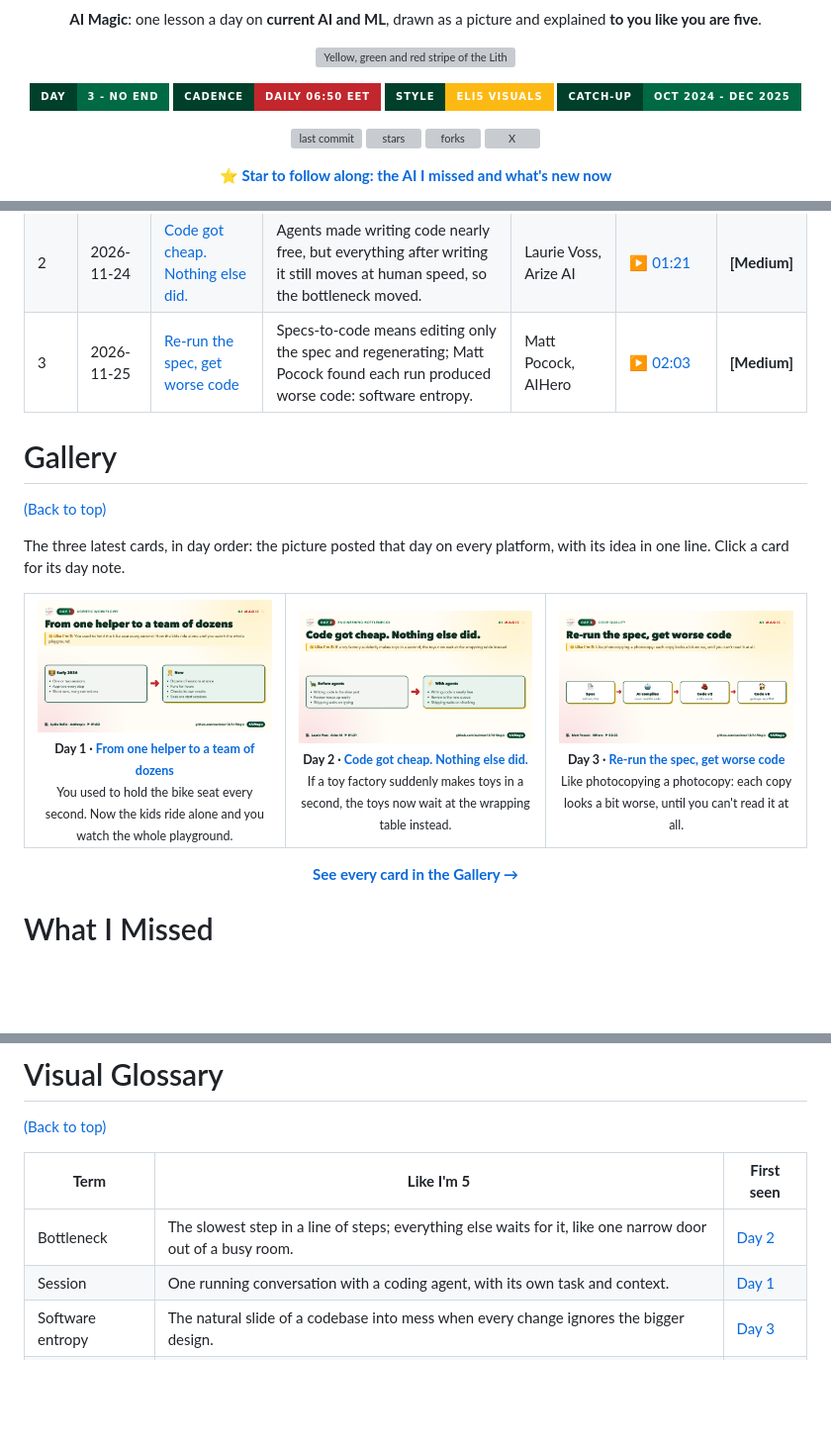
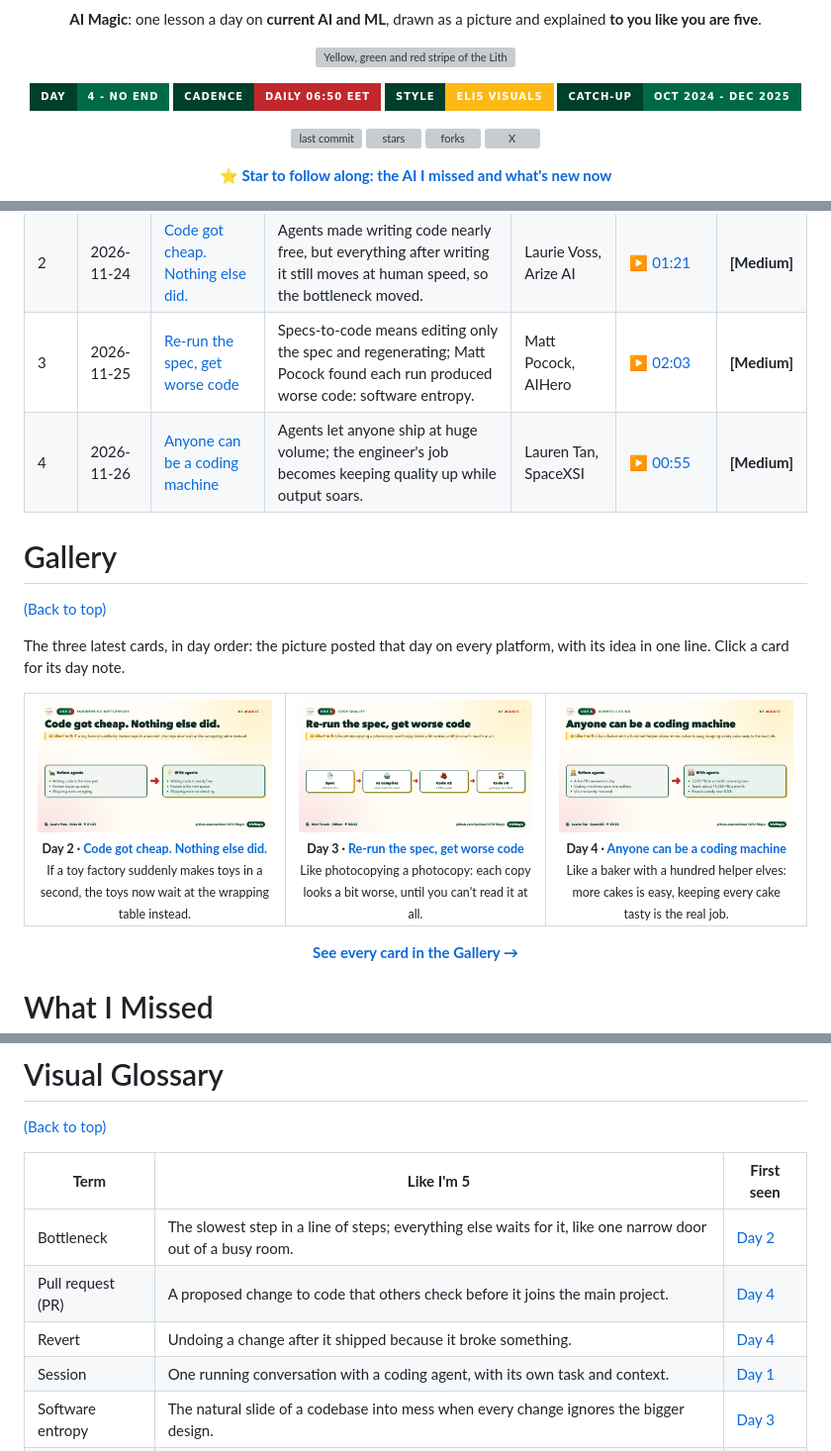
Before and after one commit to aurimas13/AI-Magic, a Markdown page: README.md, 3 parts joined by grey strips. Shown at 99% size. GitHub-like rendering; pictures changed too: assets/cards/day-004.png (added); badges without logos; blank space fills up the shorter version; grey boxes are pictures that could not be loaded.

Commit message:
Day 4: Anyone can be a coding machine

```diff
--- a/README.md
+++ b/README.md
@@ -7,7 +7,7 @@
 <p align="center"><img src="assets/logo/stripe.svg" width="360" alt="Yellow, green and red stripe of the Lithuanian flag"/></p>
 
 <p align="center">
-<a href="#daily-magic"><img alt="day" src="https://img.shields.io/badge/Day-3%20--%20no%20end-006A44?style=for-the-badge&labelColor=00402A"/></a>
+<a href="#daily-magic"><img alt="day" src="https://img.shields.io/badge/Day-4%20--%20no%20end-006A44?style=for-the-badge&labelColor=00402A"/></a>
 <a href="#how-it-works"><img alt="cadence" src="https://img.shields.io/badge/Cadence-daily%2006%3A50%20EET-C1272D?style=for-the-badge&labelColor=00402A"/></a>
 <a href="#visual-glossary"><img alt="eli5" src="https://img.shields.io/badge/Style-ELI5%20visuals-FDB913?style=for-the-badge&labelColor=00402A"/></a>
 <a href="#what-i-missed"><img alt="catch-up" src="https://img.shields.io/badge/Catch--up-Oct%202024%20--%20Dec%202025-006A44?style=for-the-badge&labelColor=00402A"/></a>
@@ -104,6 +104,7 @@ the words explained simply and something to try); **Timestamp** jumps straight t
 | 1 | 2026-11-23 | [From one helper to a team of dozens](days/day-001.md) | How Claude Code sessions changed in a year: from one supervised session to dozens running for hours. | Lydia Hallie, Anthropic | [▶ 01:03](https://www.youtube.com/watch?v=vlfCjWuv4es&t=63s) | **[Medium]** |
 | 2 | 2026-11-24 | [Code got cheap. Nothing else did.](days/day-002.md) | Agents made writing code nearly free, but everything after writing it still moves at human speed, so the bottleneck moved. | Laurie Voss, Arize AI | [▶ 01:21](https://www.youtube.com/watch?v=kspZP5BgkEU&t=81s) | **[Medium]** |
 | 3 | 2026-11-25 | [Re-run the spec, get worse code](days/day-003.md) | Specs-to-code means editing only the spec and regenerating; Matt Pocock found each run produced worse code: software entropy. | Matt Pocock, AIHero | [▶ 02:03](https://www.youtube.com/watch?v=v4F1gFy-hqg&t=123s) | **[Medium]** |
+| 4 | 2026-11-26 | [Anyone can be a coding machine](days/day-004.md) | Agents let anyone ship at huge volume; the engineer's job becomes keeping quality up while output soars. | Lauren Tan, SpaceXSI | [▶ 00:55](https://www.youtube.com/watch?v=O_zcc6Xl12g&t=55s) | **[Medium]** |
 
 # Gallery
 
@@ -114,9 +115,9 @@ Click a card for its day note.
 
 <table>
 <tr>
-<td width="33%" valign="top" align="center"><a href="days/day-001.md"><img src="assets/cards/day-001.png" width="100%" alt="Day 1: From one helper to a team of dozens"></a><br><sub><b>Day 1 · <a href="days/day-001.md">From one helper to a team of dozens</a></b><br>You used to hold the bike seat every second. Now the kids ride alone and you watch the whole playground.</sub></td>
 <td width="33%" valign="top" align="center"><a href="days/day-002.md"><img src="assets/cards/day-002.png" width="100%" alt="Day 2: Code got cheap. Nothing else did."></a><br><sub><b>Day 2 · <a href="days/day-002.md">Code got cheap. Nothing else did.</a></b><br>If a toy factory suddenly makes toys in a second, the toys now wait at the wrapping table instead.</sub></td>
 <td width="33%" valign="top" align="center"><a href="days/day-003.md"><img src="assets/cards/day-003.png" width="100%" alt="Day 3: Re-run the spec, get worse code"></a><br><sub><b>Day 3 · <a href="days/day-003.md">Re-run the spec, get worse code</a></b><br>Like photocopying a photocopy: each copy looks a bit worse, until you can't read it at all.</sub></td>
+<td width="33%" valign="top" align="center"><a href="days/day-004.md"><img src="assets/cards/day-004.png" width="100%" alt="Day 4: Anyone can be a coding machine"></a><br><sub><b>Day 4 · <a href="days/day-004.md">Anyone can be a coding machine</a></b><br>Like a baker with a hundred helper elves: more cakes is easy, keeping every cake tasty is the real job.</sub></td>
 </tr>
 </table>
 
@@ -175,6 +177,8 @@ Repositories and tools used as sources, each added on the day it is shared.
 | **Term** | **Like I'm 5** | **First seen** |
 |---|---|---|
 | Bottleneck | The slowest step in a line of steps; everything else waits for it, like one narrow door out of a busy room. | [Day 2](days/day-002.md) |
+| Pull request (PR) | A proposed change to code that others check before it joins the main project. | [Day 4](days/day-004.md) |
+| Revert | Undoing a change after it shipped because it broke something. | [Day 4](days/day-004.md) |
 | Session | One running conversation with a coding agent, with its own task and context. | [Day 1](days/day-001.md) |
 | Software entropy | The natural slide of a codebase into mess when every change ignores the bigger design. | [Day 3](days/day-003.md) |
 | Vibe coding | Letting AI write code you never read or understand. | [Day 3](days/day-003.md) |
```
Also changed, not shown: other parts of README.md (+1 -0 lines), GALLERY.md (+6 -1 lines), days/day-004.md (added, +43 -0 lines).
